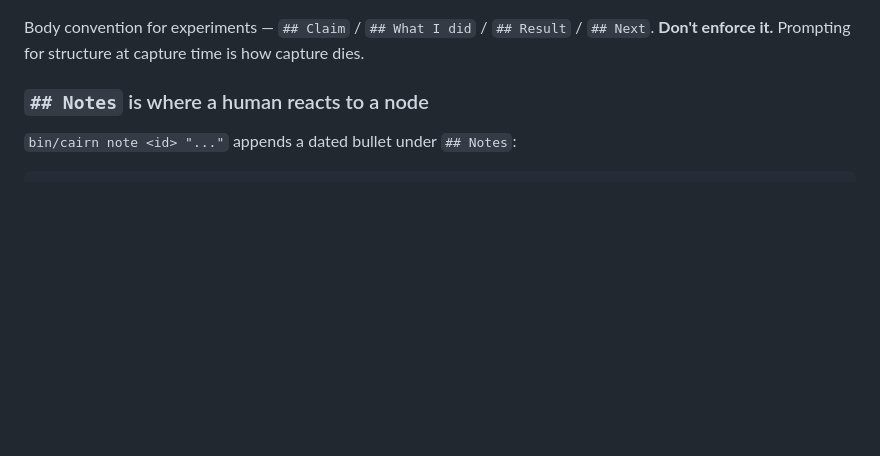
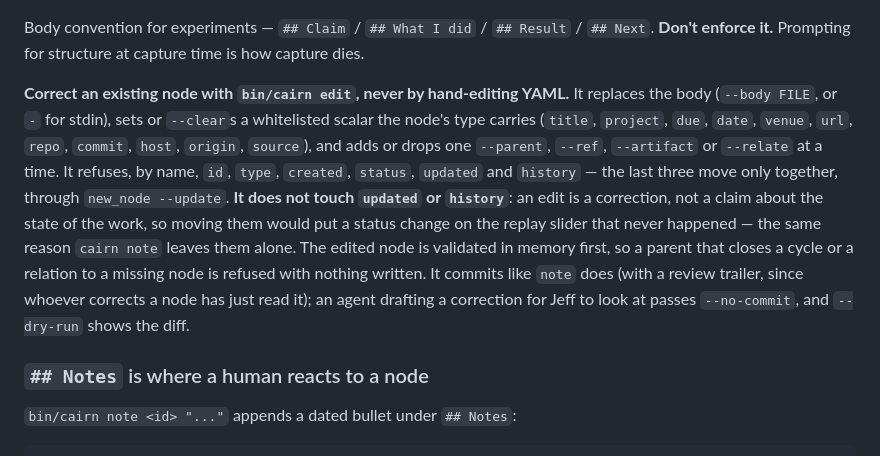
Before and after one commit to jlaw9/cairn, a Markdown page: CLAUDE.md, the part around the change. GitHub-like rendering; blank space fills up the shorter version.

```diff
--- a/CLAUDE.md
+++ b/CLAUDE.md
@@ -149,6 +149,21 @@ when logging work that already happened.
 Body convention for experiments — `## Claim` / `## What I did` / `## Result` /
 `## Next`. **Don't enforce it.** Prompting for structure at capture time is
 how capture dies.
+
+**Correct an existing node with `bin/cairn edit`, never by hand-editing YAML.**
+It replaces the body (`--body FILE`, or `-` for stdin), sets or `--clear`s a
+whitelisted scalar the node's type carries (`title`, `project`, `due`, `date`,
+`venue`, `url`, `repo`, `commit`, `host`, `origin`, `source`), and adds or drops
+one `--parent`, `--ref`, `--artifact` or `--relate` at a time. It refuses, by
+name, `id`, `type`, `created`, `status`, `updated` and `history` — the last three
+move only together, through `new_node --update`. **It does not touch `updated` or
+`history`**: an edit is a correction, not a claim about the state of the work, so
+moving them would put a status change on the replay slider that never happened —
+the same reason `cairn note` leaves them alone. The edited node is validated in
+memory first, so a parent that closes a cycle or a relation to a missing node is
+refused with nothing written. It commits like `note` does (with a review trailer,
+since whoever corrects a node has just read it); an agent drafting a correction
+for Jeff to look at passes `--no-commit`, and `--dry-run` shows the diff.
 
 ### `## Notes` is where a human reacts to a node
 
```
Also changed, not shown: README.md (+4 -0 lines), docs/schema.md (+6 -0 lines).
